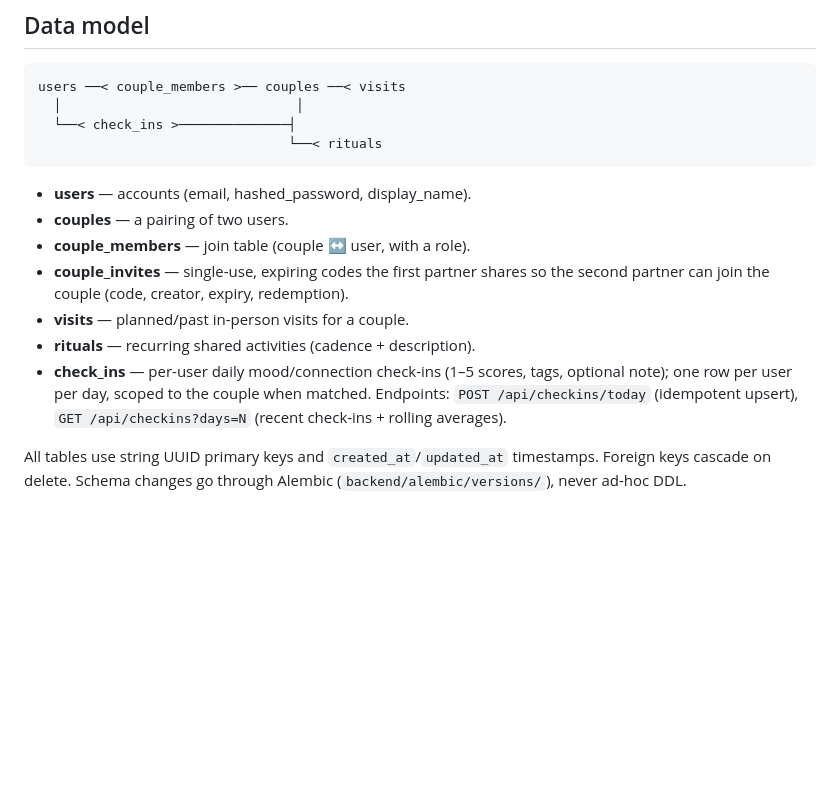
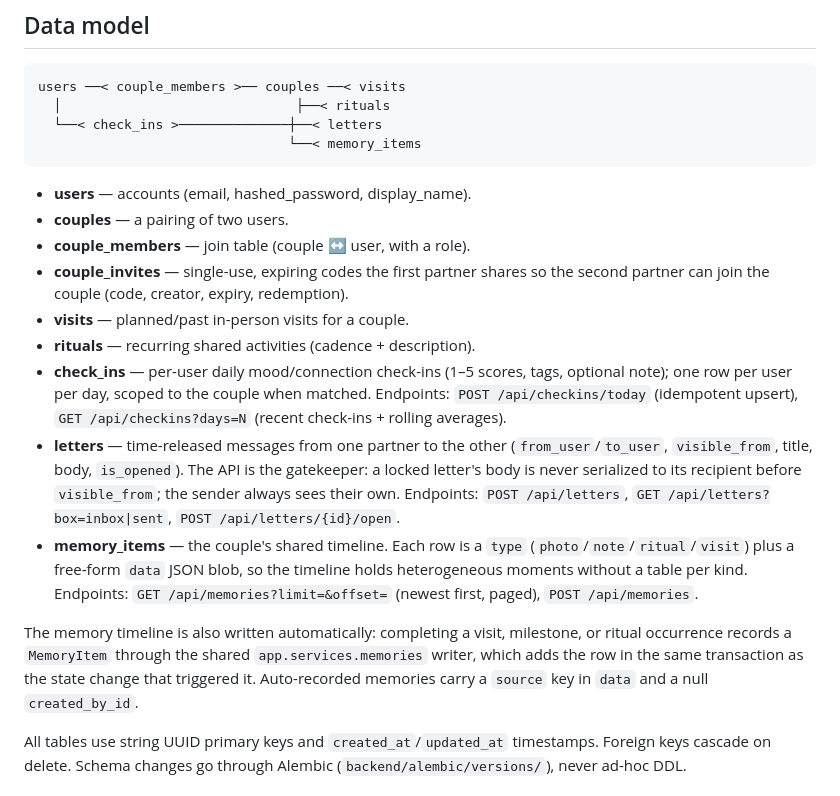
Before and after one commit to nvujaklija/ldr-coach, a Markdown page: ARCHITECTURE.md, the part around the change. Rendered like a GitHub page; blank space fills up the shorter version.

Commit message:
docs(arch): document letters, memory timeline, and auto-recording
Co-Authored-By: Claude Opus 4.8 <noreply@anthropic.com>

````diff
--- a/ARCHITECTURE.md
+++ b/ARCHITECTURE.md
@@ -63,9 +63,9 @@ alembic/             Migration environment + versions/
 
 ```
 users ──< couple_members >── couples ──< visits
-  │                              │
-  └──< check_ins >──────────────┤
-                                └──< rituals
+  │                              ├──< rituals
+  └──< check_ins >──────────────┼──< letters
+                                └──< memory_items
 ```
 
 - **users** — accounts (email, hashed_password, display_name).
@@ -79,6 +79,22 @@ users ──< couple_members >── couples ──< visits
   tags, optional note); one row per user per day, scoped to the couple when
   matched. Endpoints: `POST /api/checkins/today` (idempotent upsert),
   `GET /api/checkins?days=N` (recent check-ins + rolling averages).
+- **letters** — time-released messages from one partner to the other
+  (`from_user`/`to_user`, `visible_from`, title, body, `is_opened`). The API is
+  the gatekeeper: a locked letter's body is never serialized to its recipient
+  before `visible_from`; the sender always sees their own. Endpoints:
+  `POST /api/letters`, `GET /api/letters?box=inbox|sent`,
+  `POST /api/letters/{id}/open`.
+- **memory_items** — the couple's shared timeline. Each row is a `type`
+  (`photo`/`note`/`ritual`/`visit`) plus a free-form `data` JSON blob, so the
+  timeline holds heterogeneous moments without a table per kind. Endpoints:
+  `GET /api/memories?limit=&offset=` (newest first, paged), `POST /api/memories`.
+
+The memory timeline is also written automatically: completing a visit,
+milestone, or ritual occurrence records a `MemoryItem` through the shared
+`app.services.memories` writer, which adds the row in the same transaction as
+the state change that triggered it. Auto-recorded memories carry a `source`
+key in `data` and a null `created_by_id`.
 
 All tables use string UUID primary keys and `created_at`/`updated_at`
 timestamps. Foreign keys cascade on delete. Schema changes go through Alembic
````
